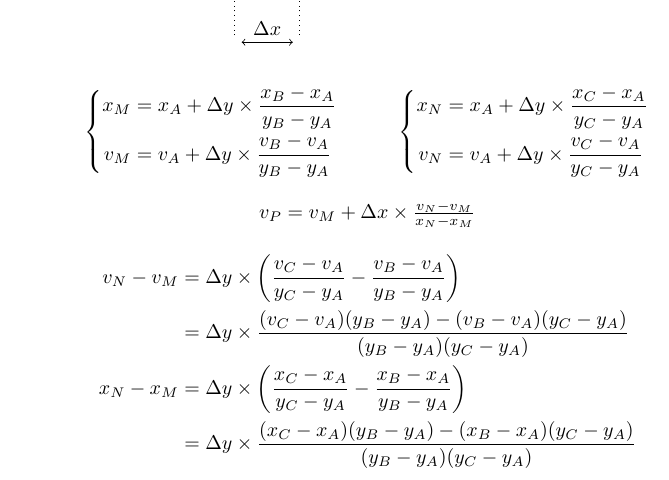
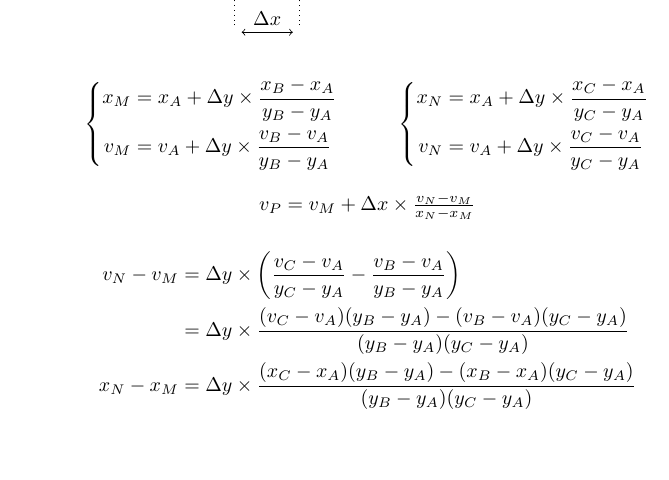
Before and after one commit to theRemovers/rmvlib, a LaTeX book (doc/internals/main.tex, which reads doc/internals/renderer.tex): part of page 19 of 20, cut so that both start at the same text, the shorter picture padded with empty space. Compiled offline with pdfLaTeX; an older LaTeX class or package is replaced by its successor.

Commit message:
git-svn-id: svn://obiwan/Jaguar@438 1d14b586-ad98-11dc-b037-dddde97c3f5c

```diff
--- a/doc/internals/renderer.tex
+++ b/doc/internals/renderer.tex
@@ -55,8 +57,7 @@
 v_N - v_M & = \dy \times \left(\frac{v_C - v_A}{y_C - y_A} - \frac{v_B - v_A}{y_B - y_A}\right) \\
 & = \dy \times \frac{(v_C - v_A)(y_B - y_A) - (v_B - v_A)(y_C - y_A)}{(y_B - y_A)(y_C - y_A)}
 \\
-x_N - x_M & = \dy \times \left(\frac{x_C - x_A}{y_C - y_A} - \frac{x_B - x_A}{y_B - y_A}\right) \\
-& = \dy \times \frac{(x_C - x_A)(y_B - y_A) - (x_B - x_A)(y_C - y_A)}{(y_B - y_A)(y_C - y_A)}
+x_N - x_M & = \dy \times \frac{(x_C - x_A)(y_B - y_A) - (x_B - x_A)(y_C - y_A)}{(y_B - y_A)(y_C - y_A)}
 \end{align*}
 
 \begin{align*}
```
Also changed, not shown: doc/internals/renderer.tex (2 more changed lines).
